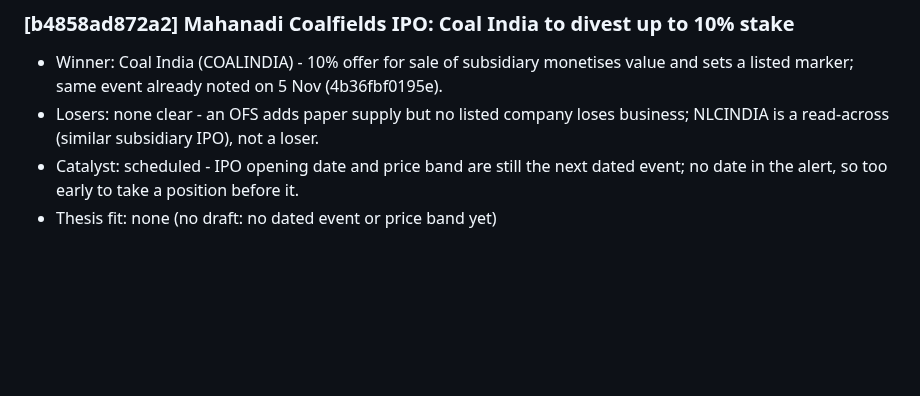
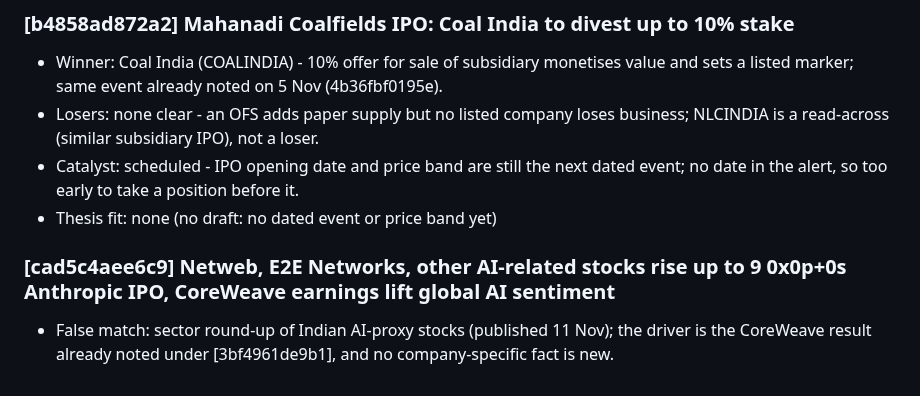
Before and after one commit to AmitJoshiAI/PaperTrade, a Markdown page: alerts/notes/2026-11-12.md, the part around the change. GitHub-like rendering; blank space fills up the shorter version.

Commit message:
scanner notes 2026-11-12 15:48 IST

```diff
--- a/alerts/notes/2026-11-12.md
+++ b/alerts/notes/2026-11-12.md
@@ -68,3 +68,6 @@
 - Losers: none clear - an OFS adds paper supply but no listed company loses business; NLCINDIA is a read-across (similar subsidiary IPO), not a loser.
 - Catalyst: scheduled - IPO opening date and price band are still the next dated event; no date in the alert, so too early to take a position before it.
 - Thesis fit: none (no draft: no dated event or price band yet)
+
+### [cad5c4aee6c9] Netweb, E2E Networks, other AI-related stocks rise up to 9 0x0p+0s Anthropic IPO, CoreWeave earnings lift global AI sentiment
+- False match: sector round-up of Indian AI-proxy stocks (published 11 Nov); the driver is the CoreWeave result already noted under [3bf4961de9b1], and no company-specific fact is new.
```
